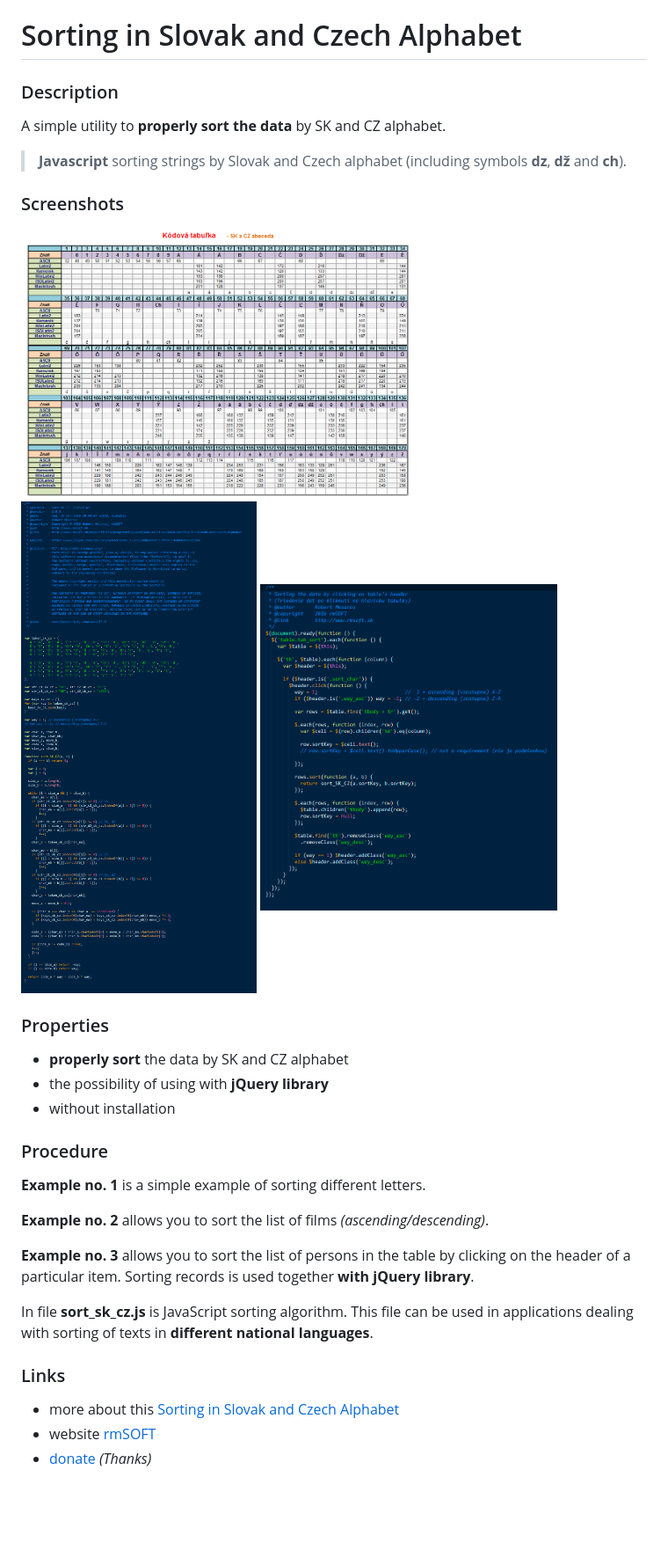
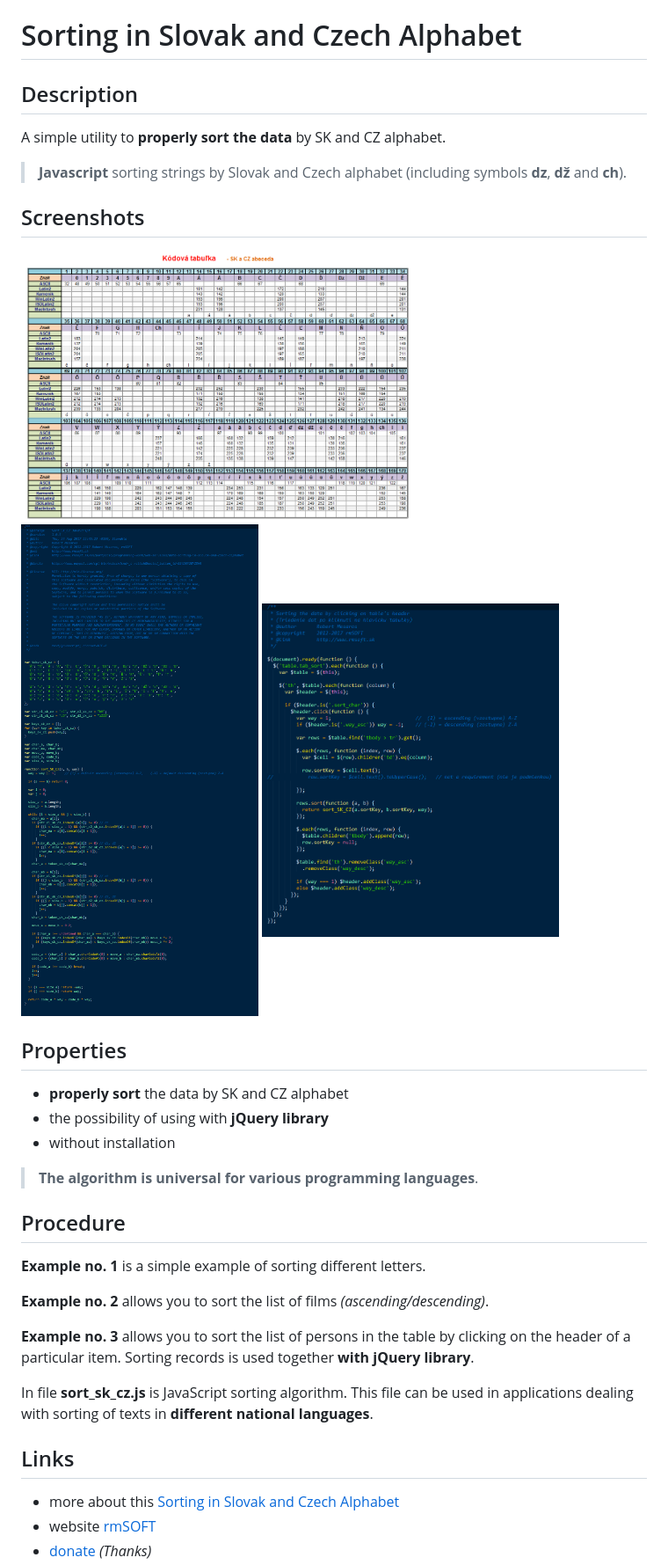
Before and after one commit to mesaros/sorting-in-slovak-and-czech-alphabet, a Markdown page: README.md, the part around the change. Shown: that part at 88% size. Drawn GitHub-style; pictures changed too: screenshots/sorting-in-slovak-and-czech-alphabet-02.png, screenshots/sorting-in-slovak-and-czech-alphabet-03.png; blank space fills up the shorter version.

```diff
--- a/README.md
+++ b/README.md
@@ -1,14 +1,14 @@
 Sorting in Slovak and Czech Alphabet
 ====================================
 
-### Description
+## Description
 
 A simple utility to **properly sort the data** by SK and CZ alphabet.
 
 > **Javascript** sorting strings by Slovak and Czech alphabet (including symbols **dz**, **dž** and **ch**).
 
 
-### Screenshots
+## Screenshots
 
 <img src="https://raw.githubusercontent.com/mesaros/sorting-in-slovak-and-czech-alphabet/master/screenshots/sorting-in-slovak-and-czech-alphabet-01.png" width="448px" />
 
@@ -17,14 +17,16 @@ A simple utility to **properly sort the data** by SK and CZ alphabet.
 <img src="https://raw.githubusercontent.com/mesaros/sorting-in-slovak-and-czech-alphabet/master/screenshots/sorting-in-slovak-and-czech-alphabet-03.png" width="338px" />
 
 
-### Properties
+## Properties
 
 - **properly sort** the data by SK and CZ alphabet
 - the possibility of using with **jQuery library**
 - without installation
 
+> **The algorithm is universal for various programming languages**.
 
-### Procedure
+
+## Procedure
 
 **Example no. 1** is a simple example of sorting different letters.
 
@@ -35,7 +37,7 @@ A simple utility to **properly sort the data** by SK and CZ alphabet.
 In file **sort_sk_cz.js** is JavaScript sorting algorithm. This file can be used in applications dealing with sorting of texts in **different national languages**.
 
 
-### Links
+## Links
 
 - more about this [Sorting in Slovak and Czech Alphabet][1]
 - website [rmSOFT][2]
```
Also changed, not shown: README_sk.md (+7 -5 lines), 8 other files.
